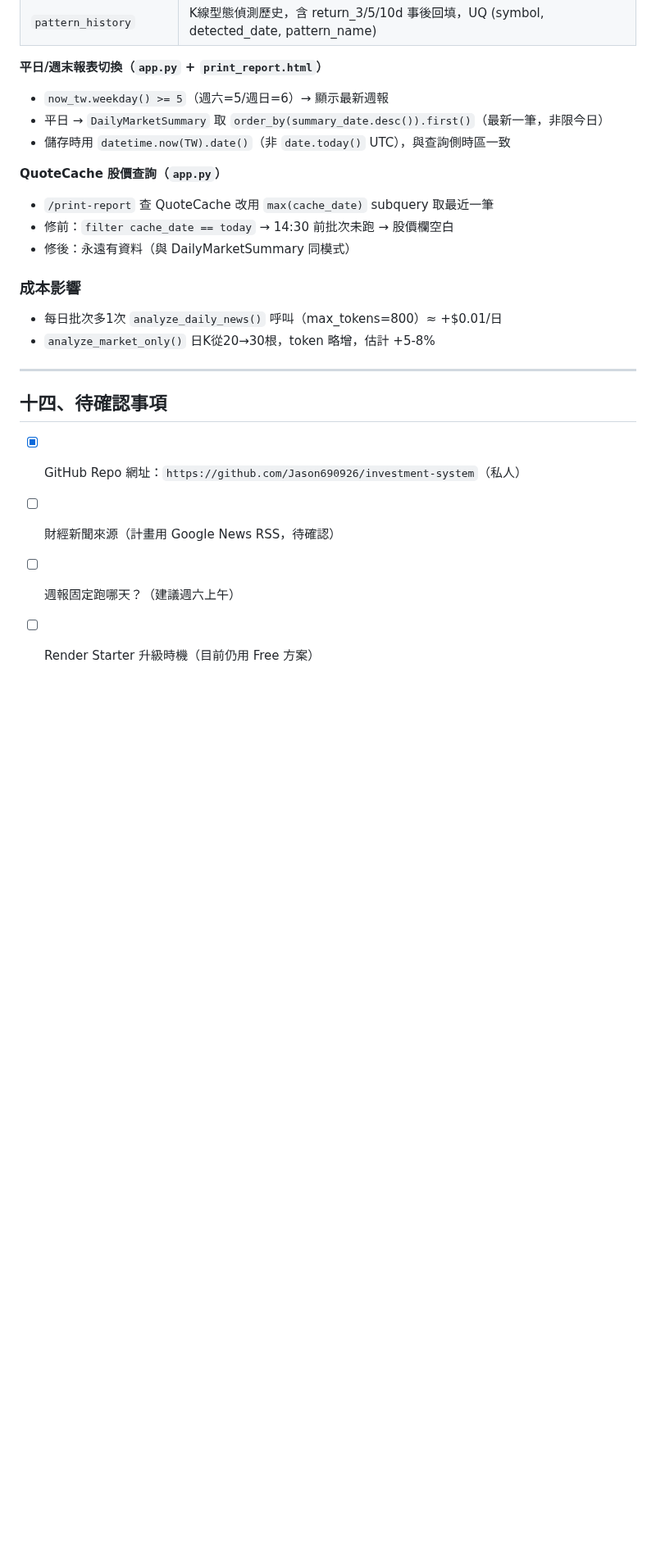
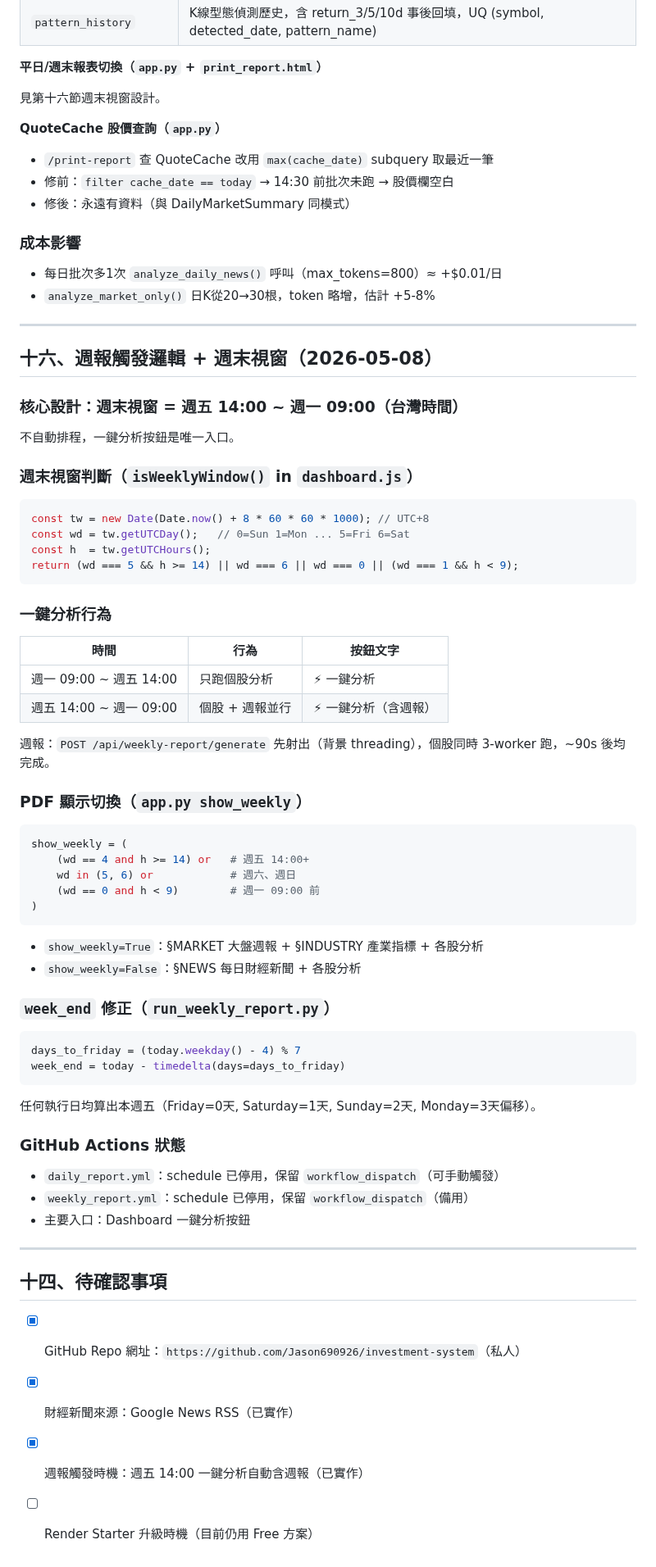
Before and after one commit to Jason690926/investment-system, a Markdown page: plan.md, the part around the change. Shown at 82% size. GitHub-like rendering; blank space fills up the shorter version.

Commit message:
docs: 更新 CLAUDE.md + plan.md — 週末視窗設計 (HEAD=19f72ac)
- CLAUDE.md: HEAD 更新為 19f72ac；記錄週報邏輯重整細節；下一步改為驗證週末視窗
- plan.md: 新增第十六節（週末視窗設計、isWeeklyWindow、show_weekly、week_end 公式）；第十四待確認更新；第十五節平日/週末切換改為指向第十六節

Co-Authored-By: Claude Sonnet 4.6 <noreply@anthropic.com>

````diff
--- a/plan.md
+++ b/plan.md
@@ -692,9 +692,7 @@ UNIQUE (user_id, email) 防止同一 email 重複入庫。
 
 **平日/週末報表切換（`app.py` + `print_report.html`）**
 
-- `now_tw.weekday() >= 5`（週六=5/週日=6）→ 顯示最新週報
-- 平日 → `DailyMarketSummary` 取 `order_by(summary_date.desc()).first()`（最新一筆，非限今日）
-- 儲存時用 `datetime.now(TW).date()`（非 `date.today()` UTC），與查詢側時區一致
+見第十六節週末視窗設計。
 
 **QuoteCache 股價查詢（`app.py`）**
 
@@ -709,9 +707,63 @@ UNIQUE (user_id, email) 防止同一 email 重複入庫。
 
 ---
 
+## 十六、週報觸發邏輯 + 週末視窗（2026-05-08）
+
+### 核心設計：週末視窗 = 週五 14:00 ~ 週一 09:00（台灣時間）
+
+不自動排程，一鍵分析按鈕是唯一入口。
+
+### 週末視窗判斷（`isWeeklyWindow()` in `dashboard.js`）
+
+```js
+const tw = new Date(Date.now() + 8 * 60 * 60 * 1000); // UTC+8
+const wd = tw.getUTCDay();   // 0=Sun 1=Mon ... 5=Fri 6=Sat
+const h  = tw.getUTCHours();
+return (wd === 5 && h >= 14) || wd === 6 || wd === 0 || (wd === 1 && h < 9);
+```
+
+### 一鍵分析行為
+
+| 時間 | 行為 | 按鈕文字 |
+|------|------|---------|
+| 週一 09:00 ~ 週五 14:00 | 只跑個股分析 | ⚡ 一鍵分析 |
+| 週五 14:00 ~ 週一 09:00 | 個股 + 週報並行 | ⚡ 一鍵分析（含週報） |
+
+週報：`POST /api/weekly-report/generate` 先射出（背景 threading），個股同時 3-worker 跑，~90s 後均完成。
+
+### PDF 顯示切換（`app.py show_weekly`）
+
+```python
+show_weekly = (
+    (wd == 4 and h >= 14) or   # 週五 14:00+
+    wd in (5, 6) or            # 週六、週日
+    (wd == 0 and h < 9)        # 週一 09:00 前
+)
+```
+
+- `show_weekly=True`：§MARKET 大盤週報 + §INDUSTRY 產業指標 + 各股分析
+- `show_weekly=False`：§NEWS 每日財經新聞 + 各股分析
+
+### `week_end` 修正（`run_weekly_report.py`）
+
+```python
+days_to_friday = (today.weekday() - 4) % 7
+week_end = today - timedelta(days=days_to_friday)
+```
+
+任何執行日均算出本週五（Friday=0天, Saturday=1天, Sunday=2天, Monday=3天偏移）。
+
+### GitHub Actions 狀態
+
+- `daily_report.yml`：schedule 已停用，保留 `workflow_dispatch`（可手動觸發）
+- `weekly_report.yml`：schedule 已停用，保留 `workflow_dispatch`（備用）
+- 主要入口：Dashboard 一鍵分析按鈕
+
+---
+
 ## 十四、待確認事項
 
 - [x] GitHub Repo 網址：`https://github.com/Jason690926/investment-system`（私人）
-- [ ] 財經新聞來源（計畫用 Google News RSS，待確認）
-- [ ] 週報固定跑哪天？（建議週六上午）
+- [x] 財經新聞來源：Google News RSS（已實作）
+- [x] 週報觸發時機：週五 14:00 一鍵分析自動含週報（已實作）
 - [ ] Render Starter 升級時機（目前仍用 Free 方案）
````
Also changed, not shown: CLAUDE.md (+14 -4 lines).
